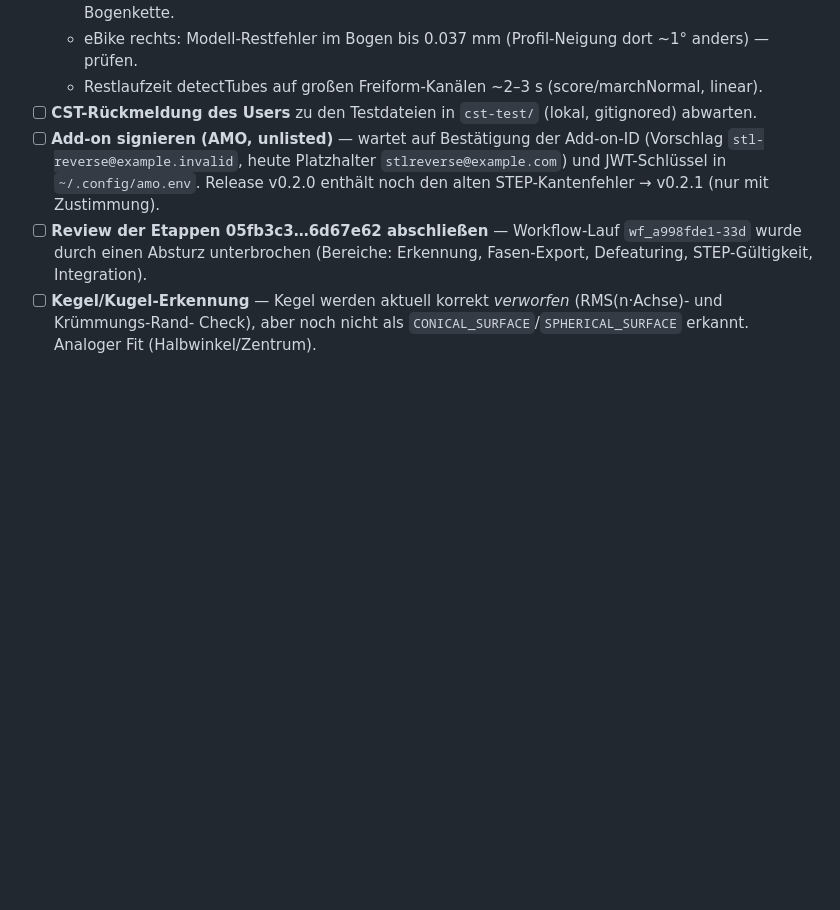
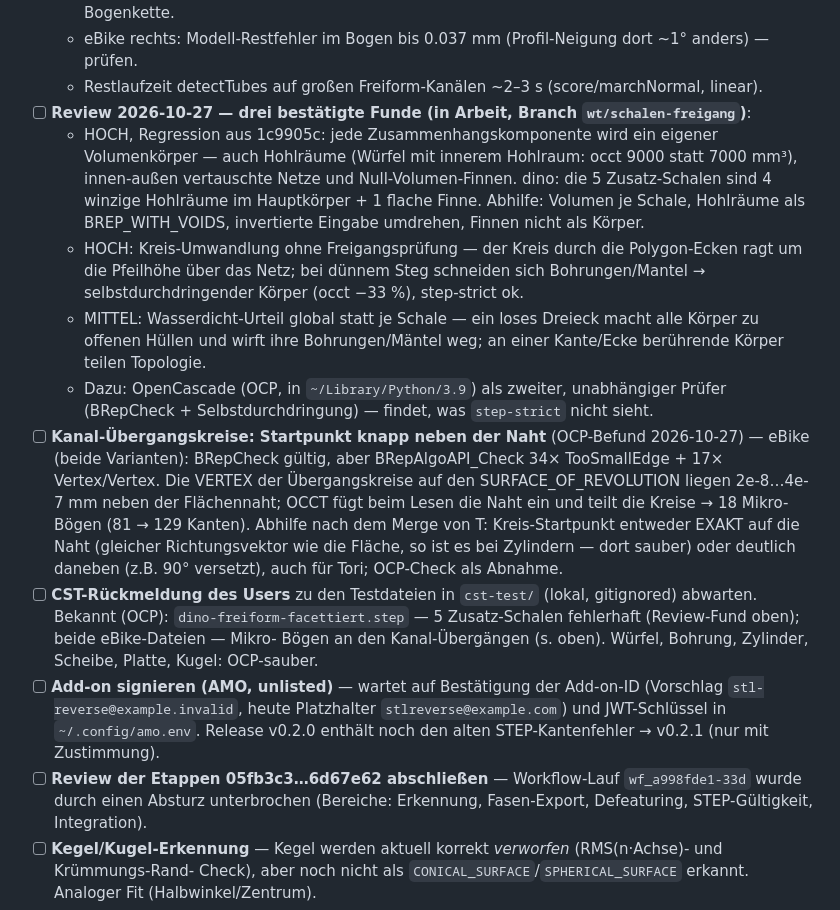
Before and after one commit to JustNotesa/stlReverse, a Markdown page: TODO.md, the part around the change. GitHub-like rendering; blank space fills up the shorter version.

Commit message:
TODO: drei bestätigte Review-Funde (Schalen/Hohlräume, Kreis-Freigang, Wasserdicht je Schale), OCP als zweiter Prüfer, Naht-Befund an Kanal-Übergangskreisen
Co-Authored-By: Claude Opus 5.5 <noreply@anthropic.com>

```diff
--- a/TODO.md
+++ b/TODO.md
@@ -155,7 +155,26 @@ Kreis-Kanten teilen.
   - Spline-Bahnen ergeben viele Bogenstücke (eBike: 16 + 11); ggf. B-Spline-Sweep statt Bogenkette.
   - eBike rechts: Modell-Restfehler im Bogen bis 0.037 mm (Profil-Neigung dort ~1° anders) — prüfen.
   - Restlaufzeit detectTubes auf großen Freiform-Kanälen ~2–3 s (score/marchNormal, linear).
-- [ ] **CST-Rückmeldung des Users** zu den Testdateien in `cst-test/` (lokal, gitignored) abwarten.
+- [ ] **Review 2026-10-27 — drei bestätigte Funde (in Arbeit, Branch `wt/schalen-freigang`)**:
+  - HOCH, Regression aus 1c9905c: jede Zusammenhangskomponente wird ein eigener Volumenkörper — auch Hohlräume
+    (Würfel mit innerem Hohlraum: occt 9000 statt 7000 mm³), innen-außen vertauschte Netze und Null-Volumen-Finnen.
+    dino: die 5 Zusatz-Schalen sind 4 winzige Hohlräume im Hauptkörper + 1 flache Finne. Abhilfe: Volumen je Schale,
+    Hohlräume als BREP_WITH_VOIDS, invertierte Eingabe umdrehen, Finnen nicht als Körper.
+  - HOCH: Kreis-Umwandlung ohne Freigangsprüfung — der Kreis durch die Polygon-Ecken ragt um die Pfeilhöhe über das
+    Netz; bei dünnem Steg schneiden sich Bohrungen/Mantel → selbstdurchdringender Körper (occt −33 %), step-strict ok.
+  - MITTEL: Wasserdicht-Urteil global statt je Schale — ein loses Dreieck macht alle Körper zu offenen Hüllen und
+    wirft ihre Bohrungen/Mäntel weg; an einer Kante/Ecke berührende Körper teilen Topologie.
+  - Dazu: OpenCascade (OCP, in `~/Library/Python/3.9`) als zweiter, unabhängiger Prüfer (BRepCheck +
+    Selbstdurchdringung) — findet, was `step-strict` nicht sieht.
+- [ ] **Kanal-Übergangskreise: Startpunkt knapp neben der Naht** (OCP-Befund 2026-10-27) — eBike (beide Varianten):
+  BRepCheck gültig, aber BRepAlgoAPI_Check 34× TooSmallEdge + 17× Vertex/Vertex. Die VERTEX der Übergangskreise auf
+  den SURFACE_OF_REVOLUTION liegen 2e-8…4e-7 mm neben der Flächennaht; OCCT fügt beim Lesen die Naht ein und teilt
+  die Kreise → 18 Mikro-Bögen (81 → 129 Kanten). Abhilfe nach dem Merge von T: Kreis-Startpunkt entweder EXAKT auf
+  die Naht (gleicher Richtungsvektor wie die Fläche, so ist es bei Zylindern — dort sauber) oder deutlich daneben
+  (z.B. 90° versetzt), auch für Tori; OCP-Check als Abnahme.
+- [ ] **CST-Rückmeldung des Users** zu den Testdateien in `cst-test/` (lokal, gitignored) abwarten. Bekannt (OCP):
+  `dino-freiform-facettiert.step` — 5 Zusatz-Schalen fehlerhaft (Review-Fund oben); beide eBike-Dateien — Mikro-
+  Bögen an den Kanal-Übergängen (s. oben). Würfel, Bohrung, Zylinder, Scheibe, Platte, Kugel: OCP-sauber.
 - [ ] **Add-on signieren (AMO, unlisted)** — wartet auf Bestätigung der Add-on-ID (Vorschlag
   `stl-reverse@example.invalid`, heute Platzhalter `stlreverse@example.com`) und JWT-Schlüssel in
   `~/.config/amo.env`. Release v0.2.0 enthält noch den alten STEP-Kantenfehler → v0.2.1 (nur mit Zustimmung).
```
